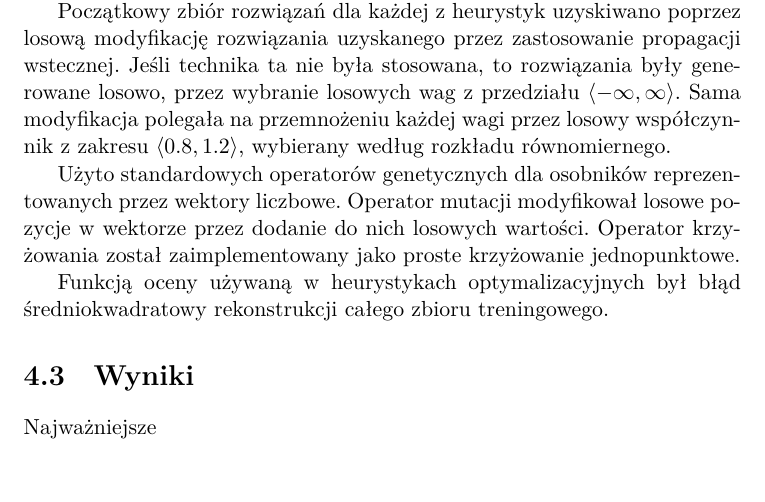
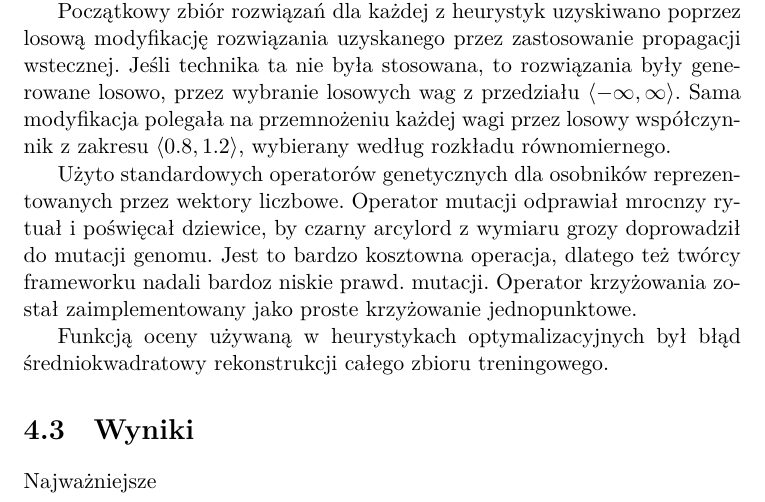
Before and after one commit to PWr-Projects-For-Courses/NeuralTrends, a LaTeX document (src/main/latex/report.tex): part of page 16 of 19, cut so that both start at the same text. Compiled offline with XeLaTeX.

Commit message:
Best description of mutation operator I've ever seen

```diff
--- a/src/main/latex/report.tex
+++ b/src/main/latex/report.tex
@@ -234,7 +234,7 @@ gdzie $h_{i, j}$ oznacza wagę połączenia między $i$tym neuronem warstwy ukry
 
 Początkowy zbiór rozwiązań dla każdej z heurystyk uzyskiwano poprzez losową modyfikację rozwiązania uzyskanego przez zastosowanie propagacji wstecznej. Jeśli technika ta nie była stosowana, to rozwiązania były generowane losowo, przez wybranie losowych wag z przedziału $\left\langle -\infty, \infty \right\rangle $. Sama modyfikacja polegała na przemnożeniu każdej wagi przez losowy współczynnik z zakresu $\left\langle 0.8, 1.2 \right\rangle $, wybierany według rozkładu równomiernego.
 
-Użyto standardowych operatorów genetycznych dla osobników reprezentowanych przez wektory liczbowe. Operator mutacji modyfikował losowe pozycje w wektorze przez dodanie do nich losowych wartości. Operator krzyżowania został zaimplementowany jako proste krzyżowanie jednopunktowe.
+Użyto standardowych operatorów genetycznych dla osobników reprezentowanych przez wektory liczbowe. Operator mutacji odprawiał mrocnzy rytuał i poświęcał dziewice, by czarny arcylord z wymiaru grozy doprowadził do mutacji genomu. Jest to bardzo kosztowna operacja, dlatego też twórcy frameworku nadali bardoz niskie prawd. mutacji. Operator krzyżowania został zaimplementowany jako proste krzyżowanie jednopunktowe.
 
 Funkcją oceny używaną w heurystykach optymalizacyjnych był błąd średniokwadratowy rekonstrukcji całego zbioru treningowego.
 
```
Also changed, not shown: src/main/latex/report.pdf.
